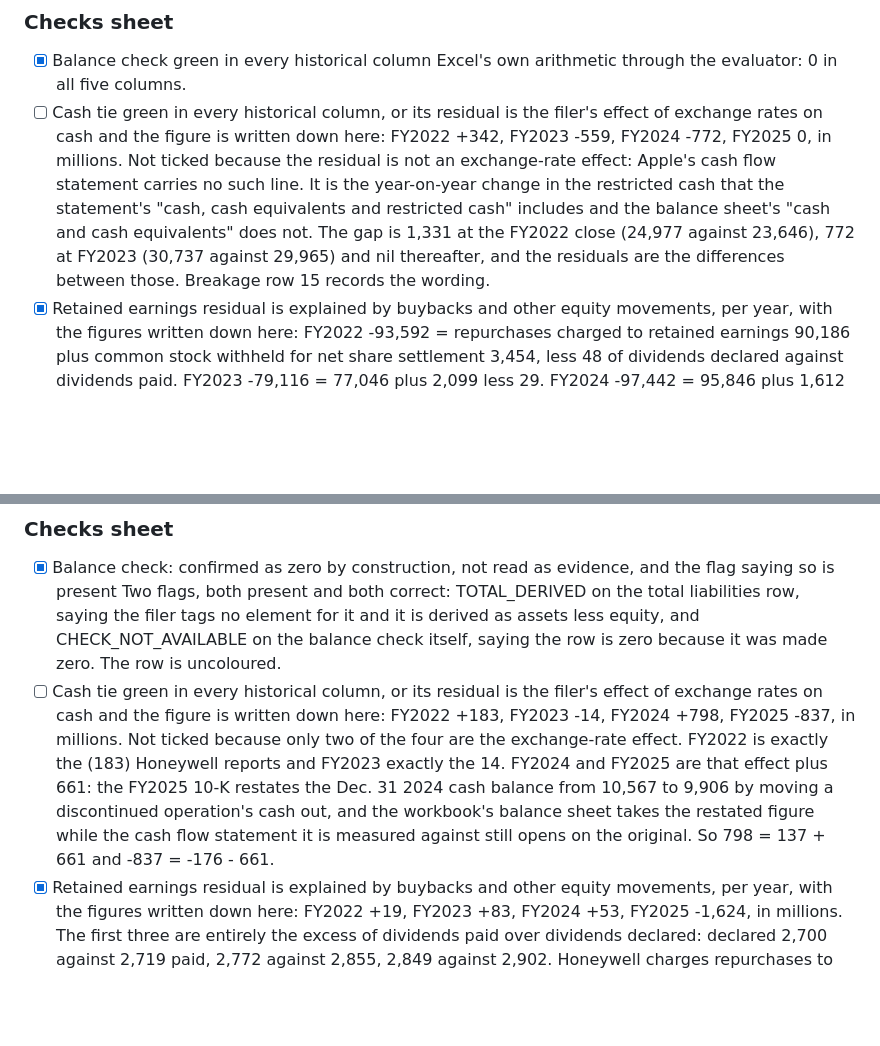
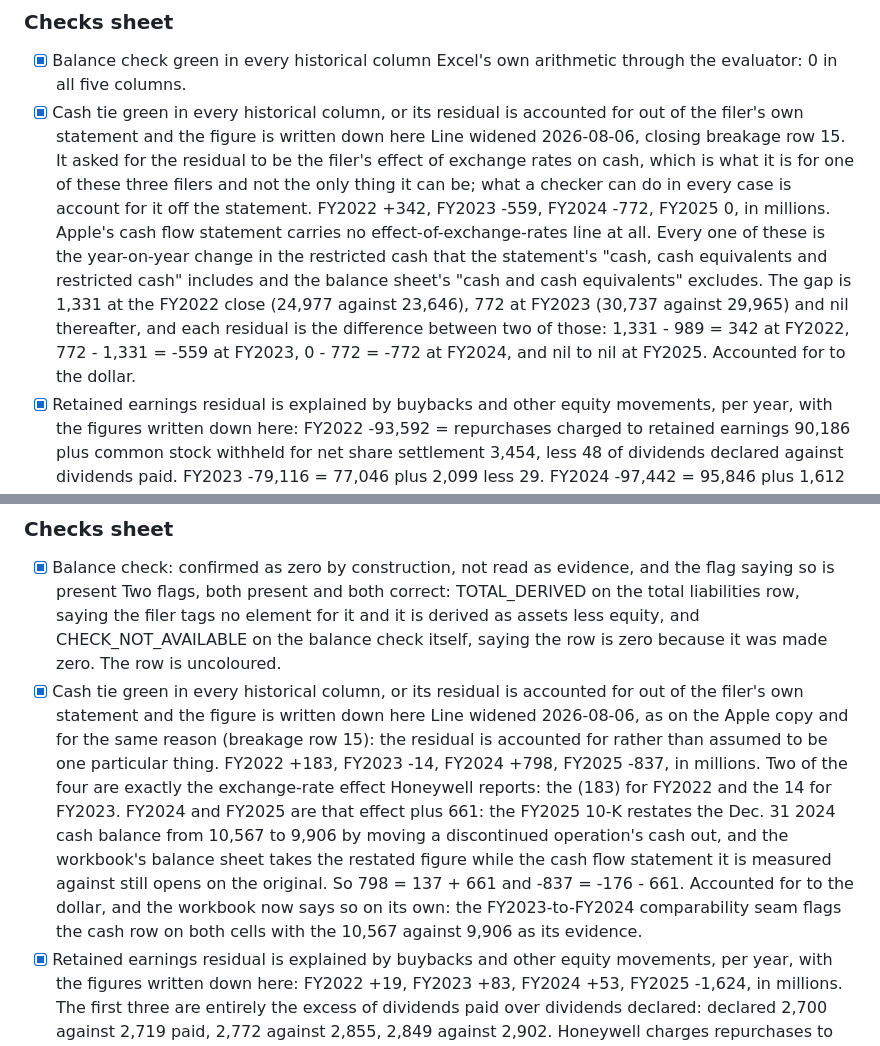
Before and after one commit to thekeoni1/edgardly, a Markdown page: docs/acceptance/3s_checklist.md, 2 parts joined by grey strips. Rendered like a GitHub page; blank space fills up the shorter version.

```diff
--- a/docs/acceptance/3s_checklist.md
+++ b/docs/acceptance/3s_checklist.md
@@ -259,16 +259,21 @@ dividends and dividend equivalents (15,421).
 
 - [x] Balance check green in every historical column
       Excel's own arithmetic through the evaluator: 0 in all five columns.
-- [ ] Cash tie green in every historical column, or its residual is the filer's
-      effect of exchange rates on cash and the figure is written down here:
-      FY2022 +342, FY2023 -559, FY2024 -772, FY2025 0, in millions. Not ticked
-      because the residual is not an exchange-rate effect: Apple's cash flow
-      statement carries no such line. It is the year-on-year change in the
-      restricted cash that the statement's "cash, cash equivalents and restricted
-      cash" includes and the balance sheet's "cash and cash equivalents" does not.
-      The gap is 1,331 at the FY2022 close (24,977 against 23,646), 772 at FY2023
-      (30,737 against 29,965) and nil thereafter, and the residuals are the
-      differences between those. Breakage row 15 records the wording.
+- [x] Cash tie green in every historical column, or its residual is accounted
+      for out of the filer's own statement and the figure is written down here
+      Line widened 2026-08-06, closing breakage row 15. It asked for the residual
+      to be the filer's effect of exchange rates on cash, which is what it is for
+      one of these three filers and not the only thing it can be; what a checker
+      can do in every case is account for it off the statement.
+      FY2022 +342, FY2023 -559, FY2024 -772, FY2025 0, in millions. Apple's cash
+      flow statement carries no effect-of-exchange-rates line at all. Every one of
+      these is the year-on-year change in the restricted cash that the statement's
+      "cash, cash equivalents and restricted cash" includes and the balance
+      sheet's "cash and cash equivalents" excludes. The gap is 1,331 at the FY2022
+      close (24,977 against 23,646), 772 at FY2023 (30,737 against 29,965) and nil
+      thereafter, and each residual is the difference between two of those:
+      1,331 - 989 = 342 at FY2022, 772 - 1,331 = -559 at FY2023, 0 - 772 = -772 at
+      FY2024, and nil to nil at FY2025. Accounted for to the dollar.
 - [x] Retained earnings residual is explained by buybacks and other equity
       movements, per year, with the figures written down here:
       FY2022 -93,592 = repurchases charged to retained earnings 90,186 plus common
@@ -588,16 +612,21 @@ of cash flows, Dec. 31 2022, capital expenditures (766).
       liabilities row, saying the filer tags no element for it and it is derived as
       assets less equity, and CHECK_NOT_AVAILABLE on the balance check itself,
       saying the row is zero because it was made zero. The row is uncoloured.
-- [ ] Cash tie green in every historical column, or its residual is the filer's
-      effect of exchange rates on cash and the figure is written down here:
-      FY2022 +183, FY2023 -14, FY2024 +798, FY2025 -837, in millions. Not ticked
-      because only two of the four are the exchange-rate effect. FY2022 is exactly
-      the (183) Honeywell reports and FY2023 exactly the 14. FY2024 and FY2025 are
-      that effect plus 661: the FY2025 10-K restates the Dec. 31 2024 cash balance
-      from 10,567 to 9,906 by moving a discontinued operation's cash out, and the
-      workbook's balance sheet takes the restated figure while the cash flow
-      statement it is measured against still opens on the original. So 798 = 137 +
-      661 and -837 = -176 - 661.
+- [x] Cash tie green in every historical column, or its residual is accounted
+      for out of the filer's own statement and the figure is written down here
+      Line widened 2026-08-06, as on the Apple copy and for the same reason
+      (breakage row 15): the residual is accounted for rather than assumed to be
+      one particular thing.
+      FY2022 +183, FY2023 -14, FY2024 +798, FY2025 -837, in millions. Two of the
+      four are exactly the exchange-rate effect Honeywell reports: the (183) for
+      FY2022 and the 14 for FY2023. FY2024 and FY2025 are that effect plus 661:
+      the FY2025 10-K restates the Dec. 31 2024 cash balance from 10,567 to 9,906
+      by moving a discontinued operation's cash out, and the workbook's balance
+      sheet takes the restated figure while the cash flow statement it is measured
+      against still opens on the original. So 798 = 137 + 661 and -837 = -176 -
+      661. Accounted for to the dollar, and the workbook now says so on its own:
+      the FY2023-to-FY2024 comparability seam flags the cash row on both cells
+      with the 10,567 against 9,906 as its evidence.
 - [x] Retained earnings residual is explained by buybacks and other equity
       movements, per year, with the figures written down here:
       FY2022 +19, FY2023 +83, FY2024 +53, FY2025 -1,624, in millions. The first
```
Also changed, not shown: other parts of docs/acceptance/3s_checklist.md (+56 -20 lines), PROGRESS.md (+16 -2 lines).
